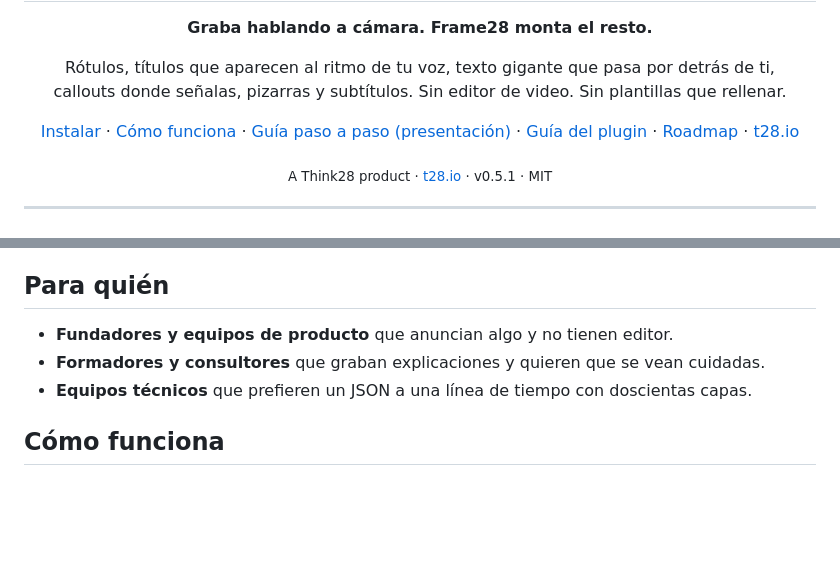
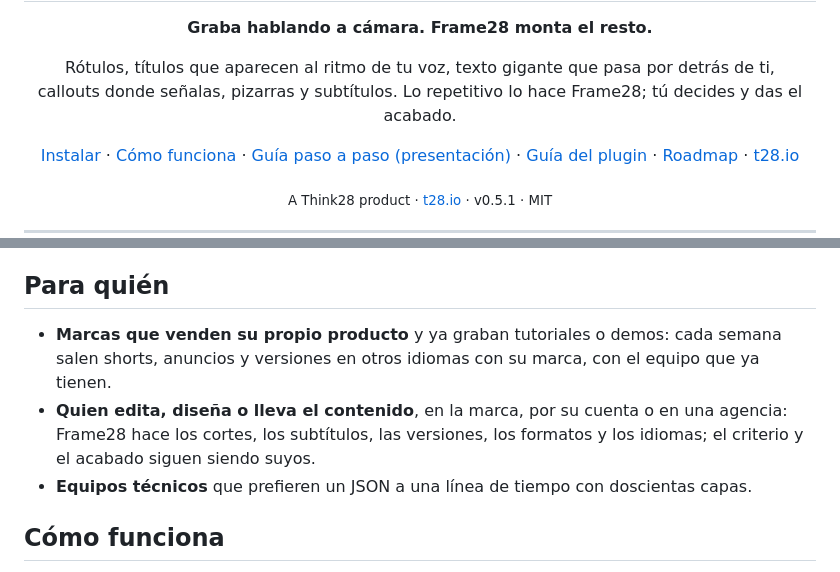
Before and after one commit to javierledesma28/frame28, a Markdown page: README.md, 2 parts joined by grey strips. GitHub-like rendering; blank space fills up the shorter version.

Commit message:
README con el posicionamiento del 2026-10-03: Frame28 potencia al equipo, no lo reemplaza (F28-106)
La cabecera ya no dice «Sin editor de video»: lo repetitivo lo hace Frame28 y quien edita decide
el acabado. «Para quién» habla de la marca que vende su propio producto y de quien edita o lleva
su contenido (en la marca, por su cuenta o en una agencia), en vez de quien «no tiene editor» y
de formadores y consultores (segmento aparcado). research/06 deja de decir «sin editor».

Co-Authored-By: Claude Opus 5.5 <noreply@anthropic.com>

```diff
--- a/README.md
+++ b/README.md
@@ -11,7 +11,7 @@
 
 <p align="center">
   Rótulos, títulos que aparecen al ritmo de tu voz, texto gigante que pasa por detrás de ti,<br>
-  callouts donde señalas, pizarras y subtítulos. Sin editor de video. Sin plantillas que rellenar.
+  callouts donde señalas, pizarras y subtítulos. Lo repetitivo lo hace Frame28; tú decides y das el acabado.
 </p>
 
 <p align="center">
@@ -56,8 +56,10 @@ nada. Lo estudiamos plano a plano antes de escribir una línea ([qué sacamos de
 
 ## Para quién
 
-- **Fundadores y equipos de producto** que anuncian algo y no tienen editor.
-- **Formadores y consultores** que graban explicaciones y quieren que se vean cuidadas.
+- **Marcas que venden su propio producto** y ya graban tutoriales o demos: cada semana salen shorts, anuncios y
+  versiones en otros idiomas con su marca, con el equipo que ya tienen.
+- **Quien edita, diseña o lleva el contenido**, en la marca, por su cuenta o en una agencia: Frame28 hace los cortes,
+  los subtítulos, las versiones, los formatos y los idiomas; el criterio y el acabado siguen siendo suyos.
 - **Equipos técnicos** que prefieren un JSON a una línea de tiempo con doscientas capas.
 
 ## Cómo funciona
```
Also changed, not shown: research/06-monetizacion.md (+1 -1 lines).
